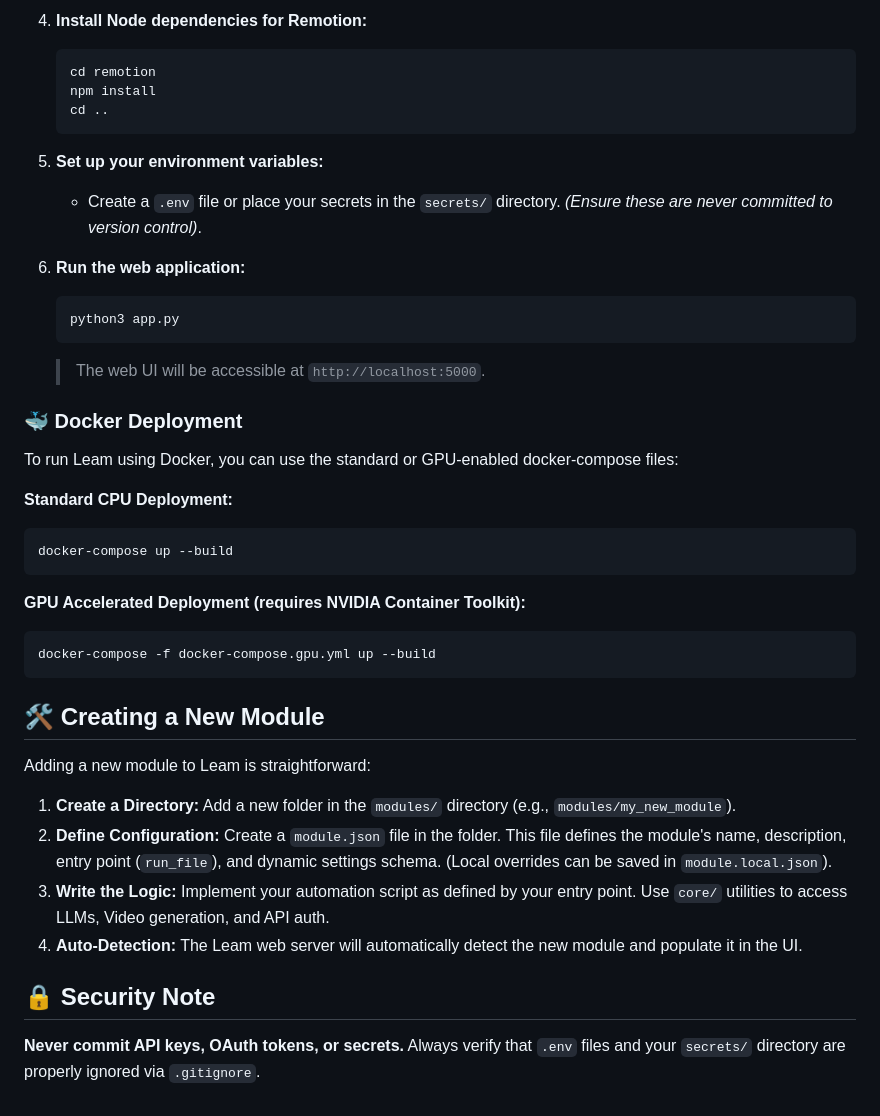
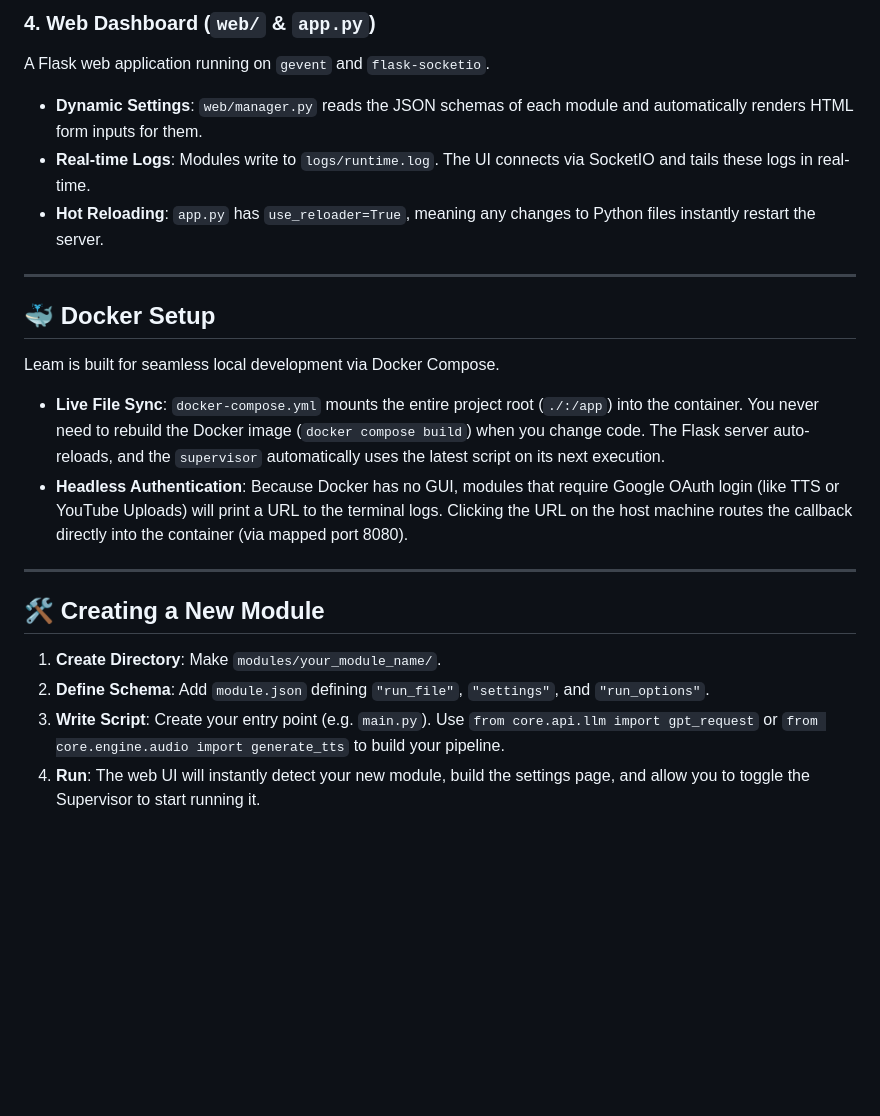
Before and after one commit to JuhilKBhatt/Leam, a Markdown page: README.md, the part around one of its changes. Rendered like a GitHub page; blank space fills up the shorter version.

````diff
--- a/README.md
+++ b/README.md
@@ -56,44 +50,24 @@ Leam is a powerful, modular automation platform designed for content generation
 
-4. **Install Node dependencies for Remotion:**
-   ```bash
-   cd remotion
-   npm install
-   cd ..
-   ```
+### 4. Web Dashboard (`web/` & `app.py`)
+A Flask web application running on `gevent` and `flask-socketio`.
+* **Dynamic Settings**: `web/manager.py` reads the JSON schemas of each module and automatically renders HTML form inputs for them.
+* **Real-time Logs**: Modules write to `logs/runtime.log`. The UI connects via SocketIO and tails these logs in real-time.
+* **Hot Reloading**: `app.py` has `use_reloader=True`, meaning any changes to Python files instantly restart the server.
 
-5. **Set up your environment variables:**
-   - Create a `.env` file or place your secrets in the `secrets/` directory. *(Ensure these are never committed to version control)*.
+---
 
-6. **Run the web application:**
-   ```bash
-   python3 app.py
-   ```
-   > The web UI will be accessible at `http://localhost:5000`.
+## 🐳 Docker Setup
 
-### 🐳 Docker Deployment
+Leam is built for seamless local development via Docker Compose.
 
-To run Leam using Docker, you can use the standard or GPU-enabled docker-compose files:
+* **Live File Sync**: `docker-compose.yml` mounts the entire project root (`./:/app`) into the container. You never need to rebuild the Docker image (`docker compose build`) when you change code. The Flask server auto-reloads, and the `supervisor` automatically uses the latest script on its next execution.
+* **Headless Authentication**: Because Docker has no GUI, modules that require Google OAuth login (like TTS or YouTube Uploads) will print a URL to the terminal logs. Clicking the URL on the host machine routes the callback directly into the container (via mapped port 8080).
 
-**Standard CPU Deployment:**
-```bash
-docker-compose up --build
-```
-
-**GPU Accelerated Deployment (requires NVIDIA Container Toolkit):**
-```bash
-docker-compose -f docker-compose.gpu.yml up --build
-```
+---
 
 ## 🛠️ Creating a New Module
 
-Adding a new module to Leam is straightforward:
-
-1. **Create a Directory:** Add a new folder in the `modules/` directory (e.g., `modules/my_new_module`).
-2. **Define Configuration:** Create a `module.json` file in the folder. This file defines the module's name, description, entry point (`run_file`), and dynamic settings schema. (Local overrides can be saved in `module.local.json`).
-3. **Write the Logic:** Implement your automation script as defined by your entry point. Use `core/` utilities to access LLMs, Video generation, and API auth.
-4. **Auto-Detection:** The Leam web server will automatically detect the new module and populate it in the UI.
-
-## 🔒 Security Note
-
-**Never commit API keys, OAuth tokens, or secrets.**
-Always verify that `.env` files and your `secrets/` directory are properly ignored via `.gitignore`.
+1. **Create Directory**: Make `modules/your_module_name/`.
+2. **Define Schema**: Add `module.json` defining `"run_file"`, `"settings"`, and `"run_options"`.
+3. **Write Script**: Create your entry point (e.g. `main.py`). Use `from core.api.llm import gpt_request` or `from core.engine.audio import generate_tts` to build your pipeline.
+4. **Run**: The web UI will instantly detect your new module, build the settings page, and allow you to toggle the Supervisor to start running it.
````
Also changed, not shown: other parts of README.md (+32 -38 lines).
